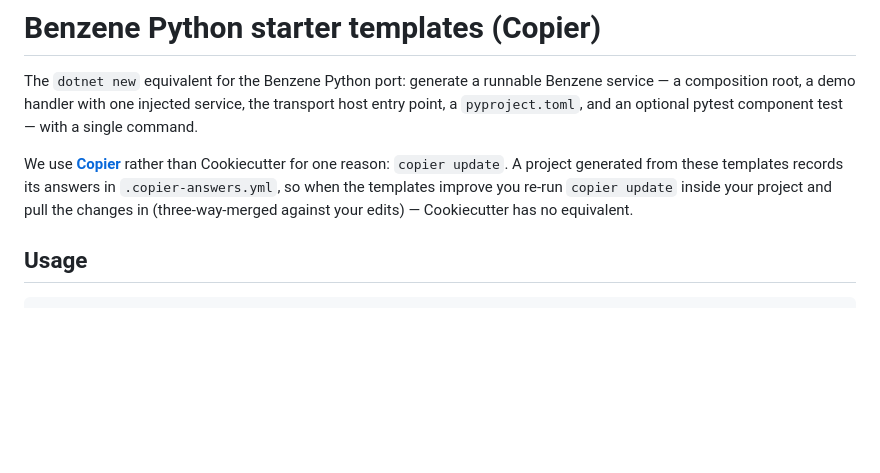
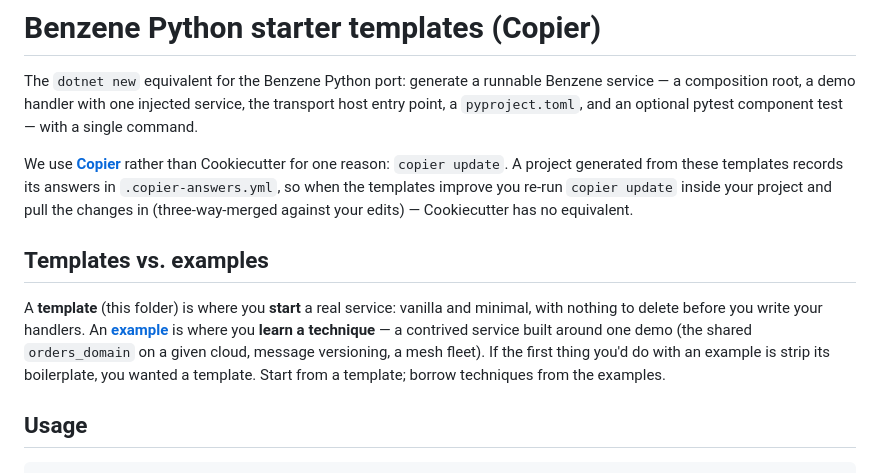
Before and after one commit to daniellepelley/benzene-python, a Markdown page: templates/README.md, the part around the change. Rendered like a GitHub page; blank space fills up the shorter version.

Commit message:
docs: draw the templates-vs-examples line explicitly
Add a "Templates vs. examples" note to templates/README (start here — vanilla,
nothing to delete) and a "demos, not starting points" callout to examples/README.
Makes the distinction explicit so examples stay free to be contrived and
templates stay boilerplate-free.

Co-Authored-By: Claude Opus 4.8 <noreply@anthropic.com>
Claude-Session: https://claude.ai/code/session_01YBLXddB6oXrxXjGR7wuYQz

```diff
--- a/templates/README.md
+++ b/templates/README.md
@@ -8,6 +8,14 @@ We use [**Copier**](https://copier.readthedocs.io/) rather than Cookiecutter for
 `copier update`. A project generated from these templates records its answers in
 `.copier-answers.yml`, so when the templates improve you re-run `copier update` inside your project
 and pull the changes in (three-way-merged against your edits) — Cookiecutter has no equivalent.
+
+## Templates vs. examples
+
+A **template** (this folder) is where you **start** a real service: vanilla and minimal, with nothing
+to delete before you write your handlers. An [**example**](../examples) is where you **learn a
+technique** — a contrived service built around one demo (the shared `orders_domain` on a given cloud,
+message versioning, a mesh fleet). If the first thing you'd do with an example is strip its
+boilerplate, you wanted a template. Start from a template; borrow techniques from the examples.
 
 ## Usage
 
```
Also changed, not shown: examples/README.md (+5 -0 lines).
